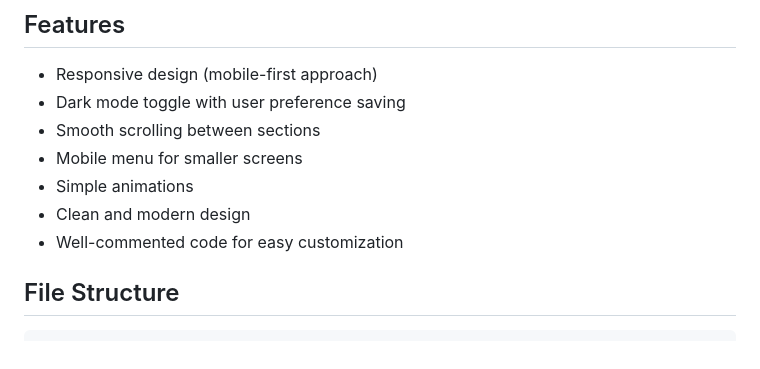
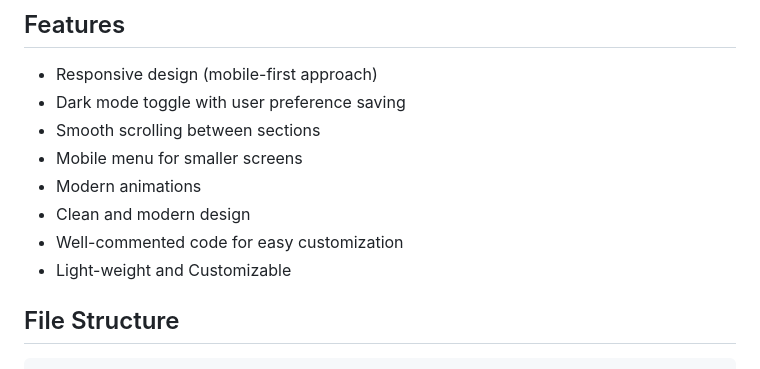
Before and after one commit to mohrashard/DevPortfoioTemplate, a Markdown page: README.md, the part around the change. Drawn GitHub-style.

```diff
--- a/README.md
+++ b/README.md
@@ -8,9 +8,10 @@ A lightweight, responsive, and customizable portfolio template for developers bu
 - Dark mode toggle with user preference saving
 - Smooth scrolling between sections
 - Mobile menu for smaller screens
-- Simple animations
+- Modern animations
 - Clean and modern design
 - Well-commented code for easy customization
+- Light-weight and Customizable
 
 ## File Structure
 
```
